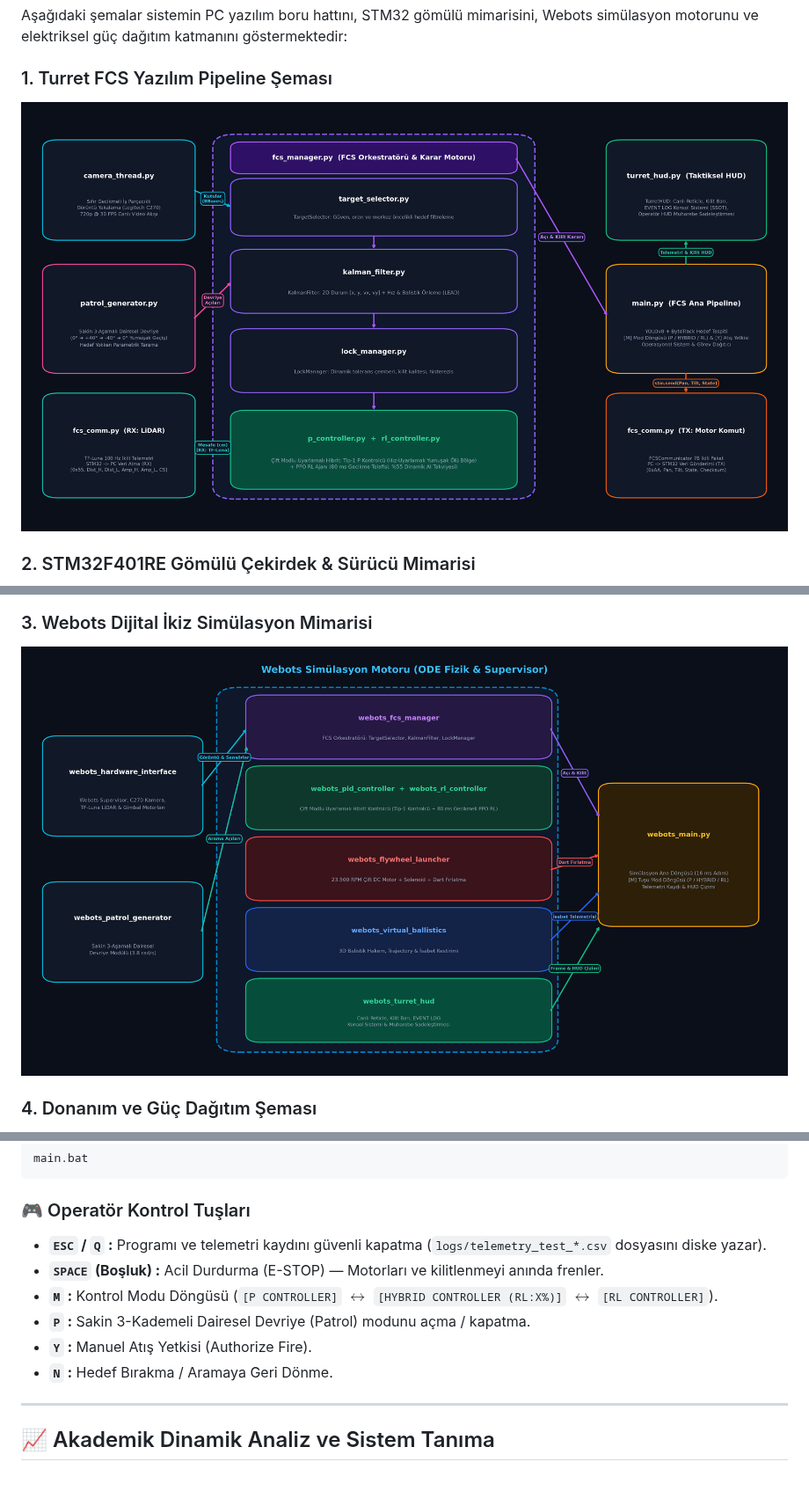
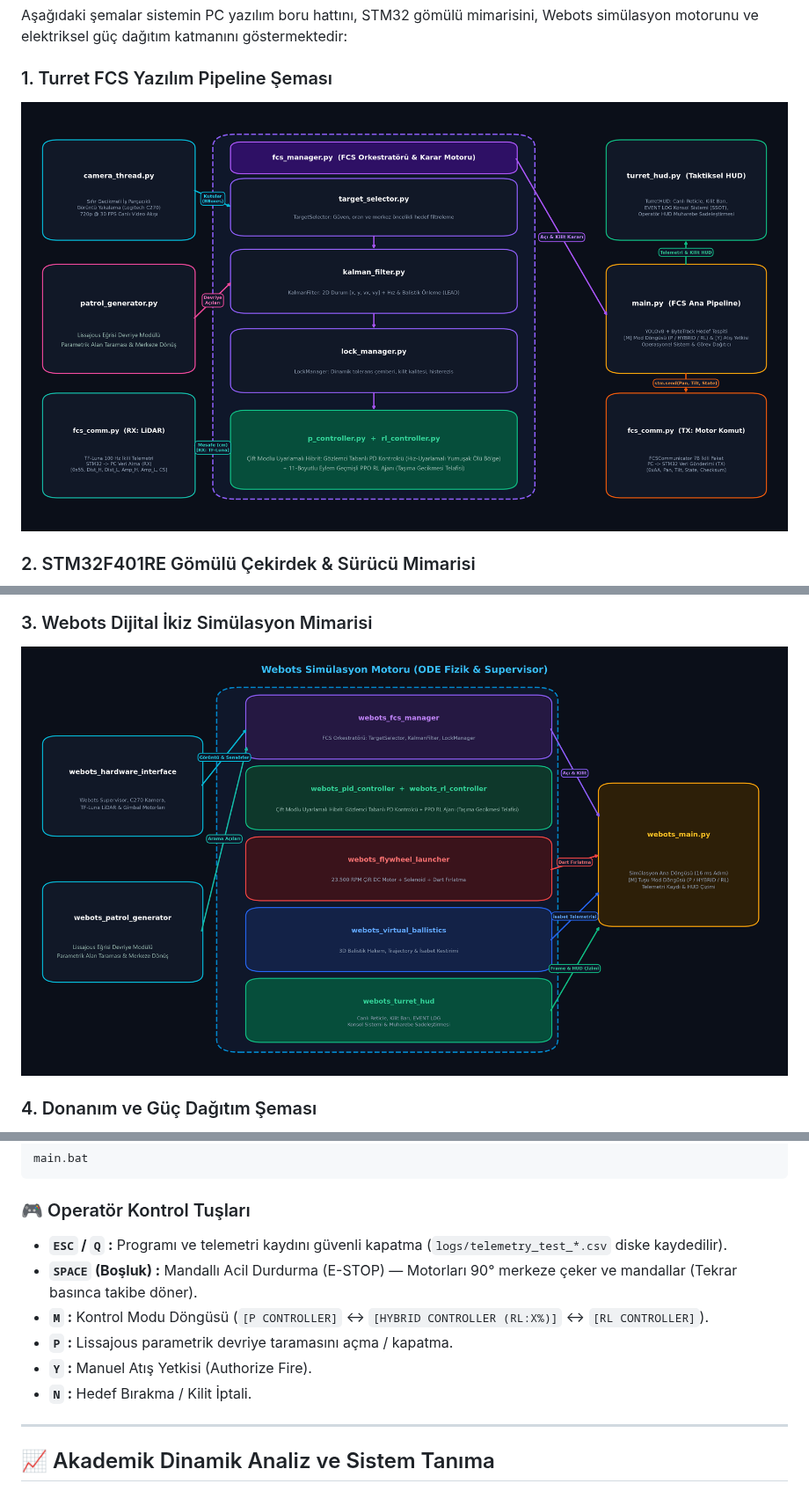
Before and after one commit to brkaysenturk/turret-fcs, a Markdown page: README.md, 3 parts joined by grey strips. Shown at 88% size. Rendered like a GitHub page; pictures changed too: turret_fcs_architecture.png, webots_architecture.png.

```diff
--- a/README.md
+++ b/README.md
@@ -153,12 +192,12 @@ main.bat
 
 ### 🎮 Operatör Kontrol Tuşları
 
-* **`ESC` / `Q` :** Programı ve telemetri kaydını güvenli kapatma (`logs/telemetry_test_*.csv` dosyasını diske yazar).
-* **`SPACE` (Boşluk) :** Acil Durdurma (E-STOP) — Motorları ve kilitlenmeyi anında frenler.
-* **`M` :** Kontrol Modu Döngüsü (`[P CONTROLLER]` $\leftrightarrow$ `[HYBRID CONTROLLER (RL:X%)]` $\leftrightarrow$ `[RL CONTROLLER]`).
-* **`P` :** Sakin 3-Kademeli Dairesel Devriye (Patrol) modunu açma / kapatma.
+* **`ESC` / `Q` :** Programı ve telemetri kaydını güvenli kapatma (`logs/telemetry_test_*.csv` diske kaydedilir).
+* **`SPACE` (Boşluk) :** Mandallı Acil Durdurma (E-STOP) — Motorları 90° merkeze çeker ve mandallar (Tekrar basınca takibe döner).
+* **`M` :** Kontrol Modu Döngüsü (`[P CONTROLLER]` <-> `[HYBRID CONTROLLER (RL:X%)]` <-> `[RL CONTROLLER]`).
+* **`P` :** Lissajous parametrik devriye taramasını açma / kapatma.
 * **`Y` :** Manuel Atış Yetkisi (Authorize Fire).
-* **`N` :** Hedef Bırakma / Aramaya Geri Dönme.
+* **`N` :** Hedef Bırakma / Kilit İptali.
 
 ---
 
```
Also changed, not shown: other parts of README.md (+83 -43 lines), AGENTS.md (added, +109 -0 lines), 5 other files.
